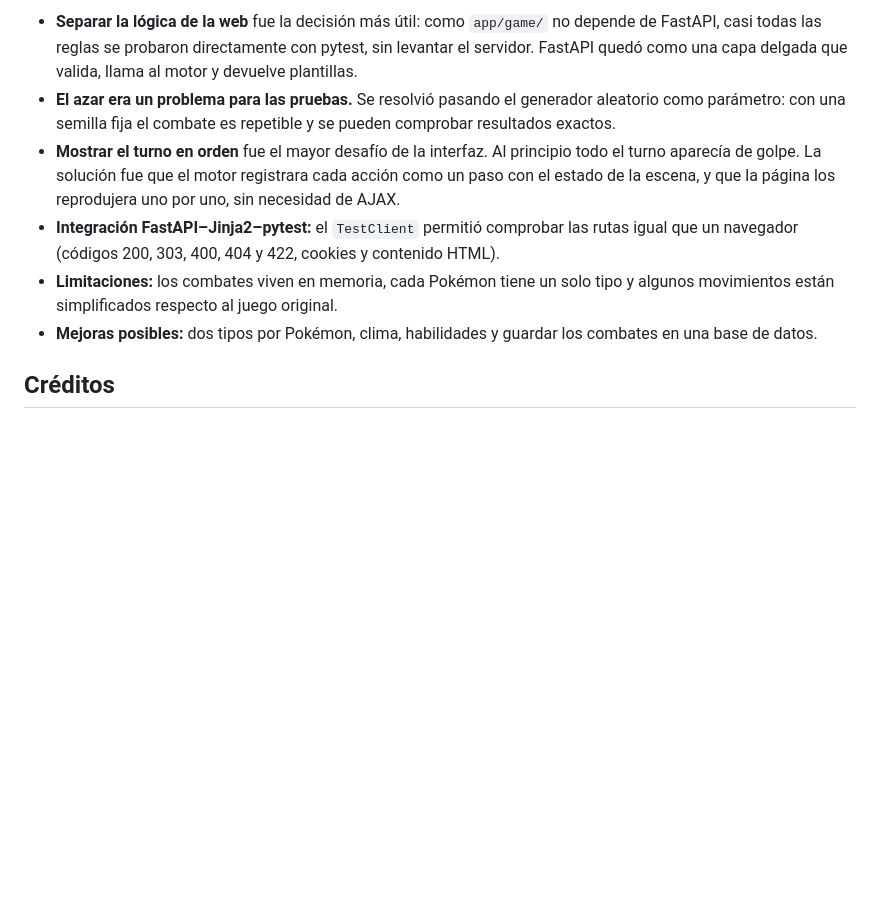
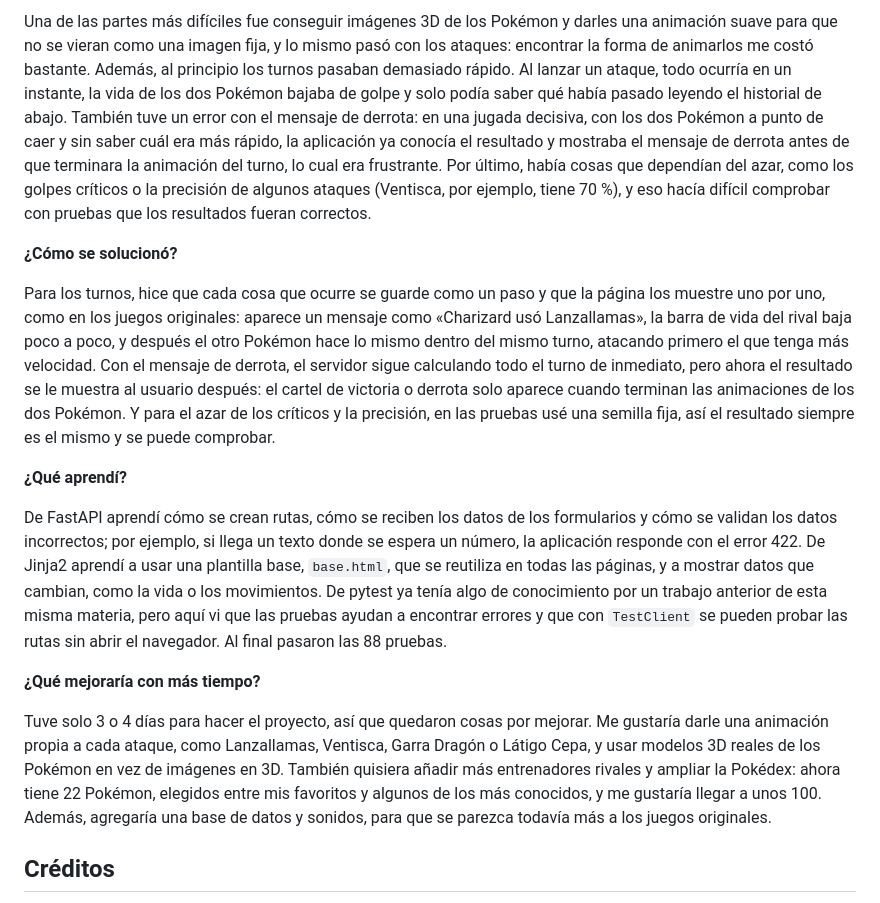
Before and after one commit to jorge-233/Parcial-III, a Markdown page: README.md, the part around one of its changes. Drawn GitHub-style; blank space fills up the shorter version.

```diff
--- a/README.md
+++ b/README.md
@@ -239,10 +240,17 @@ Las pruebas con azar usan una semilla fija o un generador con valor fijo, para q
 
-- **Separar la lógica de la web** fue la decisión más útil: como `app/game/` no depende de FastAPI, casi todas las reglas se probaron directamente con pytest, sin levantar el servidor. FastAPI quedó como una capa delgada que valida, llama al motor y devuelve plantillas.
-- **El azar era un problema para las pruebas.** Se resolvió pasando el generador aleatorio como parámetro: con una semilla fija el combate es repetible y se pueden comprobar resultados exactos.
-- **Mostrar el turno en orden** fue el mayor desafío de la interfaz. Al principio todo el turno aparecía de golpe. La solución fue que el motor registrara cada acción como un paso con el estado de la escena, y que la página los reprodujera uno por uno, sin necesidad de AJAX.
-- **Integración FastAPI–Jinja2–pytest:** el `TestClient` permitió comprobar las rutas igual que un navegador (códigos 200, 303, 400, 404 y 422, cookies y contenido HTML).
-- **Limitaciones:** los combates viven en memoria, cada Pokémon tiene un solo tipo y algunos movimientos están simplificados respecto al juego original.
-- **Mejoras posibles:** dos tipos por Pokémon, clima, habilidades y guardar los combates en una base de datos.
+Una de las partes más difíciles fue conseguir imágenes 3D de los Pokémon y darles una animación suave para que no se vieran como una imagen fija, y lo mismo pasó con los ataques: encontrar la forma de animarlos me costó bastante. Además, al principio los turnos pasaban demasiado rápido. Al lanzar un ataque, todo ocurría en un instante, la vida de los dos Pokémon bajaba de golpe y solo podía saber qué había pasado leyendo el historial de abajo. También tuve un error con el mensaje de derrota: en una jugada decisiva, con los dos Pokémon a punto de caer y sin saber cuál era más rápido, la aplicación ya conocía el resultado y mostraba el mensaje de derrota antes de que terminara la animación del turno, lo cual era frustrante. Por último, había cosas que dependían del azar, como los golpes críticos o la precisión de algunos ataques (Ventisca, por ejemplo, tiene 70 %), y eso hacía difícil comprobar con pruebas que los resultados fueran correctos.
+
+**¿Cómo se solucionó?**
+
+Para los turnos, hice que cada cosa que ocurre se guarde como un paso y que la página los muestre uno por uno, como en los juegos originales: aparece un mensaje como «Charizard usó Lanzallamas», la barra de vida del rival baja poco a poco, y después el otro Pokémon hace lo mismo dentro del mismo turno, atacando primero el que tenga más velocidad. Con el mensaje de derrota, el servidor sigue calculando todo el turno de inmediato, pero ahora el resultado se le muestra al usuario después: el cartel de victoria o derrota solo aparece cuando terminan las animaciones de los dos Pokémon. Y para el azar de los críticos y la precisión, en las pruebas usé una semilla fija, así el resultado siempre es el mismo y se puede comprobar.
+
+**¿Qué aprendí?**
+
+De FastAPI aprendí cómo se crean rutas, cómo se reciben los datos de los formularios y cómo se validan los datos incorrectos; por ejemplo, si llega un texto donde se espera un número, la aplicación responde con el error 422. De Jinja2 aprendí a usar una plantilla base, `base.html`, que se reutiliza en todas las páginas, y a mostrar datos que cambian, como la vida o los movimientos. De pytest ya tenía algo de conocimiento por un trabajo anterior de esta misma materia, pero aquí vi que las pruebas ayudan a encontrar errores y que con `TestClient` se pueden probar las rutas sin abrir el navegador. Al final pasaron las 88 pruebas.
+
+**¿Qué mejoraría con más tiempo?**
+
+Tuve solo 3 o 4 días para hacer el proyecto, así que quedaron cosas por mejorar. Me gustaría darle una animación propia a cada ataque, como Lanzallamas, Ventisca, Garra Dragón o Látigo Cepa, y usar modelos 3D reales de los Pokémon en vez de imágenes en 3D. También quisiera añadir más entrenadores rivales y ampliar la Pokédex: ahora tiene 22 Pokémon, elegidos entre mis favoritos y algunos de los más conocidos, y me gustaría llegar a unos 100. Además, agregaría una base de datos y sonidos, para que se parezca todavía más a los juegos originales.
 
 ## Créditos
 
```
Also changed, not shown: other parts of README.md (+5 -4 lines), docs/capturas/pytest_inicio.png (added), docs/capturas/pytest_resultado.png (added).
